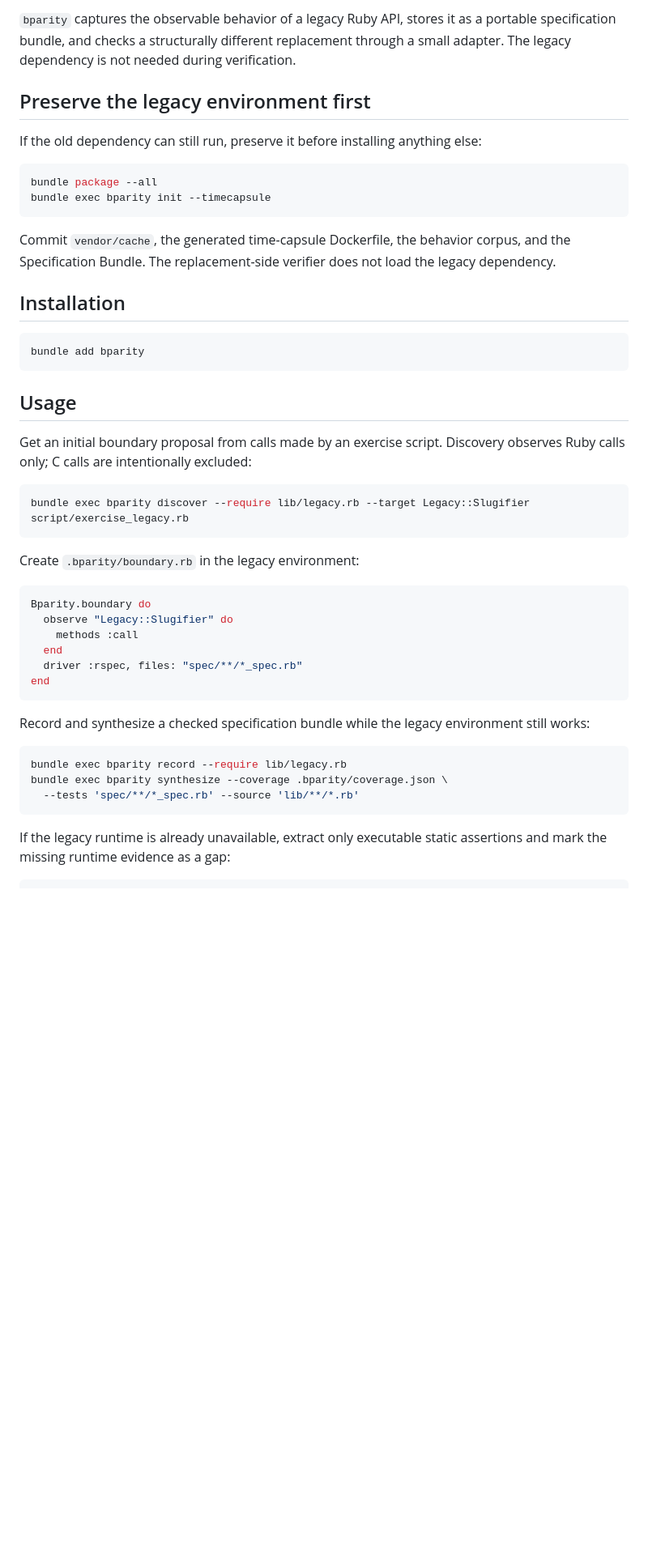
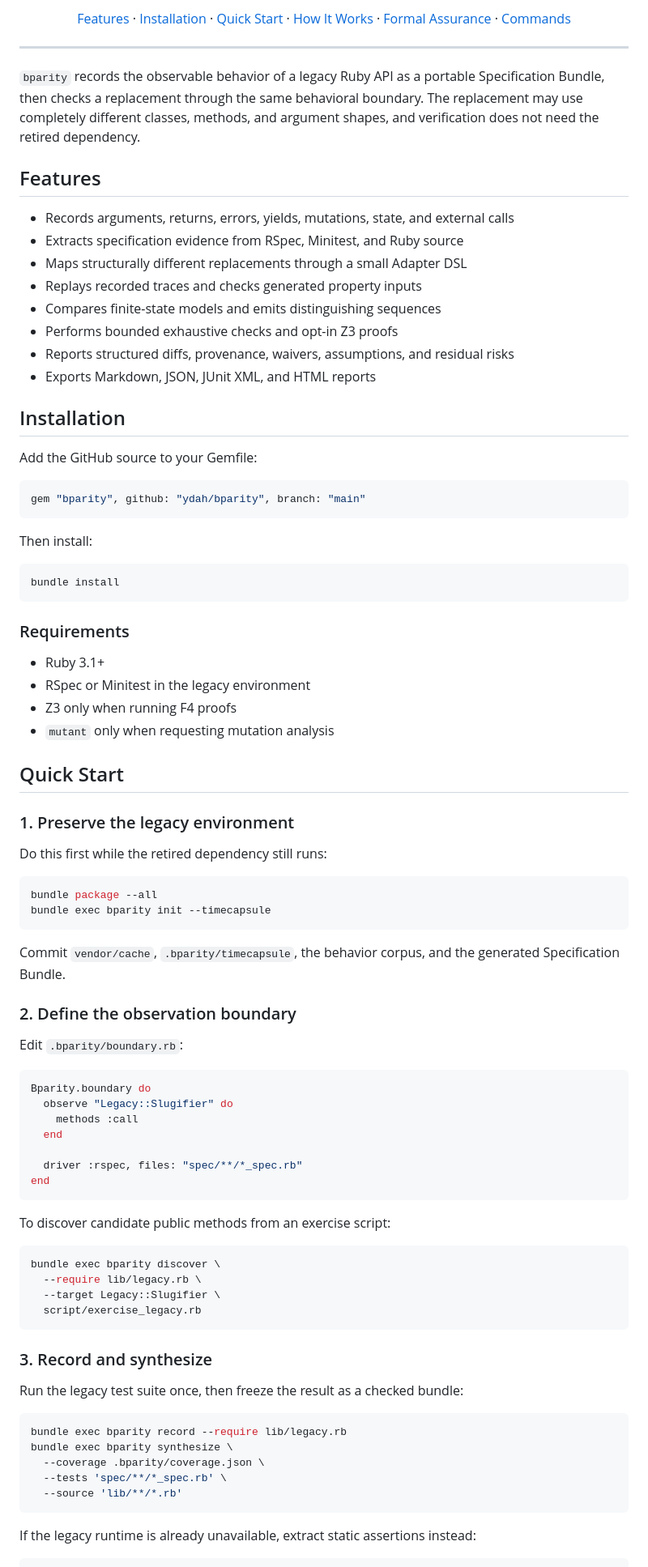
Before and after one commit to ydah/bparity, a Markdown page: README.md, the part around one of its changes. Shown at 81% size. Rendered like a GitHub page; blank space fills up the shorter version.

Commit message:
Restructure README for clearer onboarding

````diff
--- a/README.md
+++ b/README.md
@@ -2,50 +10,97 @@
 
-`bparity` captures the observable behavior of a legacy Ruby API, stores it as a portable specification bundle, and checks a structurally different replacement through a small adapter. The legacy dependency is not needed during verification.
+<p align="center">
+  <a href="#features">Features</a> ·
+  <a href="#installation">Installation</a> ·
+  <a href="#quick-start">Quick Start</a> ·
+  <a href="#how-it-works">How It Works</a> ·
+  <a href="#formal-assurance">Formal Assurance</a> ·
+  <a href="#commands">Commands</a>
+</p>
 
-## Preserve the legacy environment first
+---
 
-If the old dependency can still run, preserve it before installing anything else:
+`bparity` records the observable behavior of a legacy Ruby API as a portable Specification Bundle, then checks a replacement through the same behavioral boundary. The replacement may use completely different classes, methods, and argument shapes, and verification does not need the retired dependency.
+
+## Features
+
+- Records arguments, returns, errors, yields, mutations, state, and external calls
+- Extracts specification evidence from RSpec, Minitest, and Ruby source
+- Maps structurally different replacements through a small Adapter DSL
+- Replays recorded traces and checks generated property inputs
+- Compares finite-state models and emits distinguishing sequences
+- Performs bounded exhaustive checks and opt-in Z3 proofs
+- Reports structured diffs, provenance, waivers, assumptions, and residual risks
+- Exports Markdown, JSON, JUnit XML, and HTML reports
+
+## Installation
+
+Add the GitHub source to your Gemfile:
+
+```ruby
+gem "bparity", github: "ydah/bparity", branch: "main"
+```
+
+Then install:
+
+```bash
+bundle install
+```
+
+### Requirements
+
+- Ruby 3.1+
+- RSpec or Minitest in the legacy environment
+- Z3 only when running F4 proofs
+- `mutant` only when requesting mutation analysis
+
+## Quick Start
+
+### 1. Preserve the legacy environment
+
+Do this first while the retired dependency still runs:
 
 ```bash
 bundle package --all
 bundle exec bparity init --timecapsule
 ```
 
-Commit `vendor/cache`, the generated time-capsule Dockerfile, the behavior corpus, and the Specification Bundle. The replacement-side verifier does not load the legacy dependency.
+Commit `vendor/cache`, `.bparity/timecapsule`, the behavior corpus, and the generated Specification Bundle.
 
-## Installation
+### 2. Define the observation boundary
 
-```bash
-bundle add bparity
-```
-
-## Usage
-
-Get an initial boundary proposal from calls made by an exercise script. Discovery observes Ruby calls only; C calls are intentionally excluded:
-
-```bash
-bundle exec bparity discover --require lib/legacy.rb --target Legacy::Slugifier script/exercise_legacy.rb
-```
-
-Create `.bparity/boundary.rb` in the legacy environment:
+Edit `.bparity/boundary.rb`:
 
 ```ruby
 Bparity.boundary do
   observe "Legacy::Slugifier" do
     methods :call
   end
+
   driver :rspec, files: "spec/**/*_spec.rb"
 end
 ```
 
-Record and synthesize a checked specification bundle while the legacy environment still works:
+To discover candidate public methods from an exercise script:
+
+```bash
+bundle exec bparity discover \
+  --require lib/legacy.rb \
+  --target Legacy::Slugifier \
+  script/exercise_legacy.rb
+```
+
+### 3. Record and synthesize
+
+Run the legacy test suite once, then freeze the result as a checked bundle:
 
 ```bash
 bundle exec bparity record --require lib/legacy.rb
-bundle exec bparity synthesize --coverage .bparity/coverage.json \
-  --tests 'spec/**/*_spec.rb' --source 'lib/**/*.rb'
+bundle exec bparity synthesize \
+  --coverage .bparity/coverage.json \
+  --tests 'spec/**/*_spec.rb' \
+  --source 'lib/**/*.rb'
 ```
 
-If the legacy runtime is already unavailable, extract only executable static assertions and mark the missing runtime evidence as a gap:
+If the legacy runtime is already unavailable, extract static assertions instead:
 
 ```bash
````
Also changed, not shown: other parts of README.md (+94 -35 lines).
